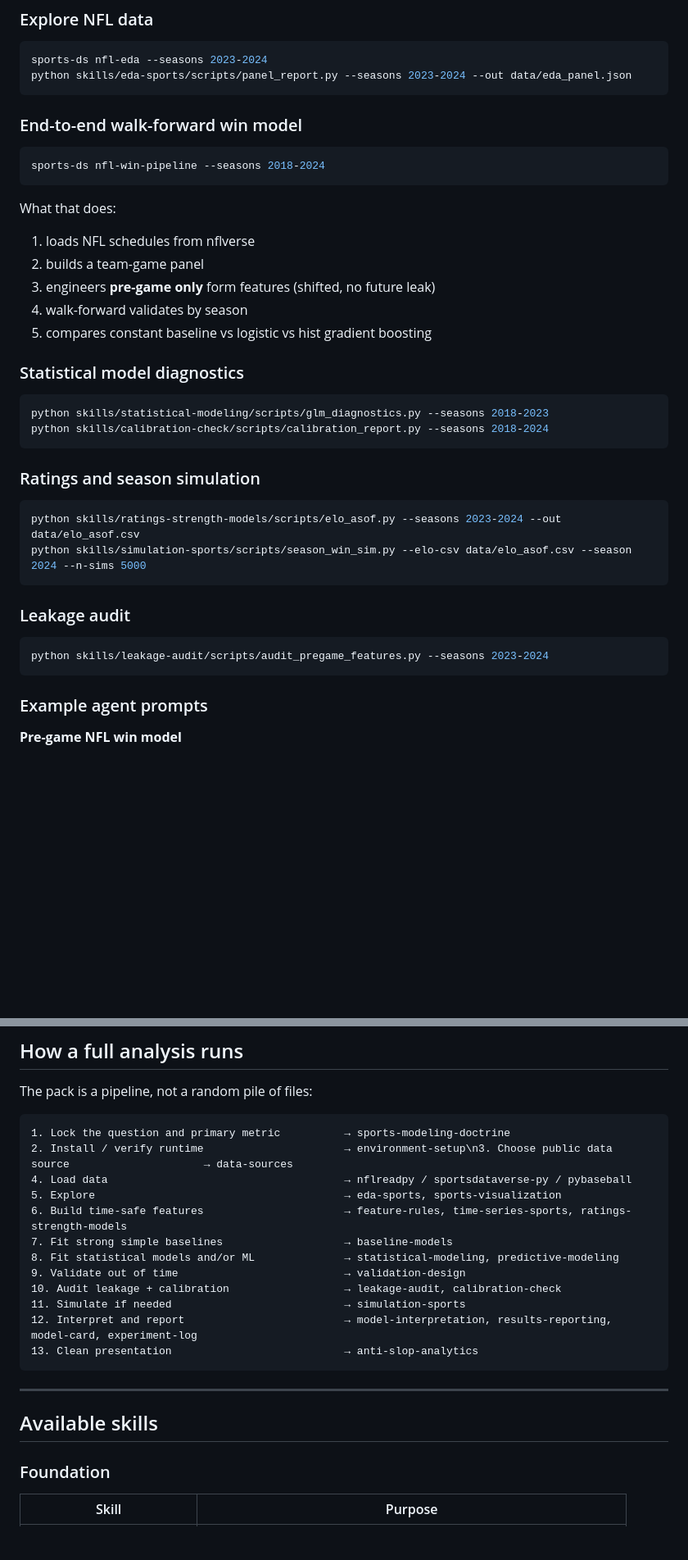
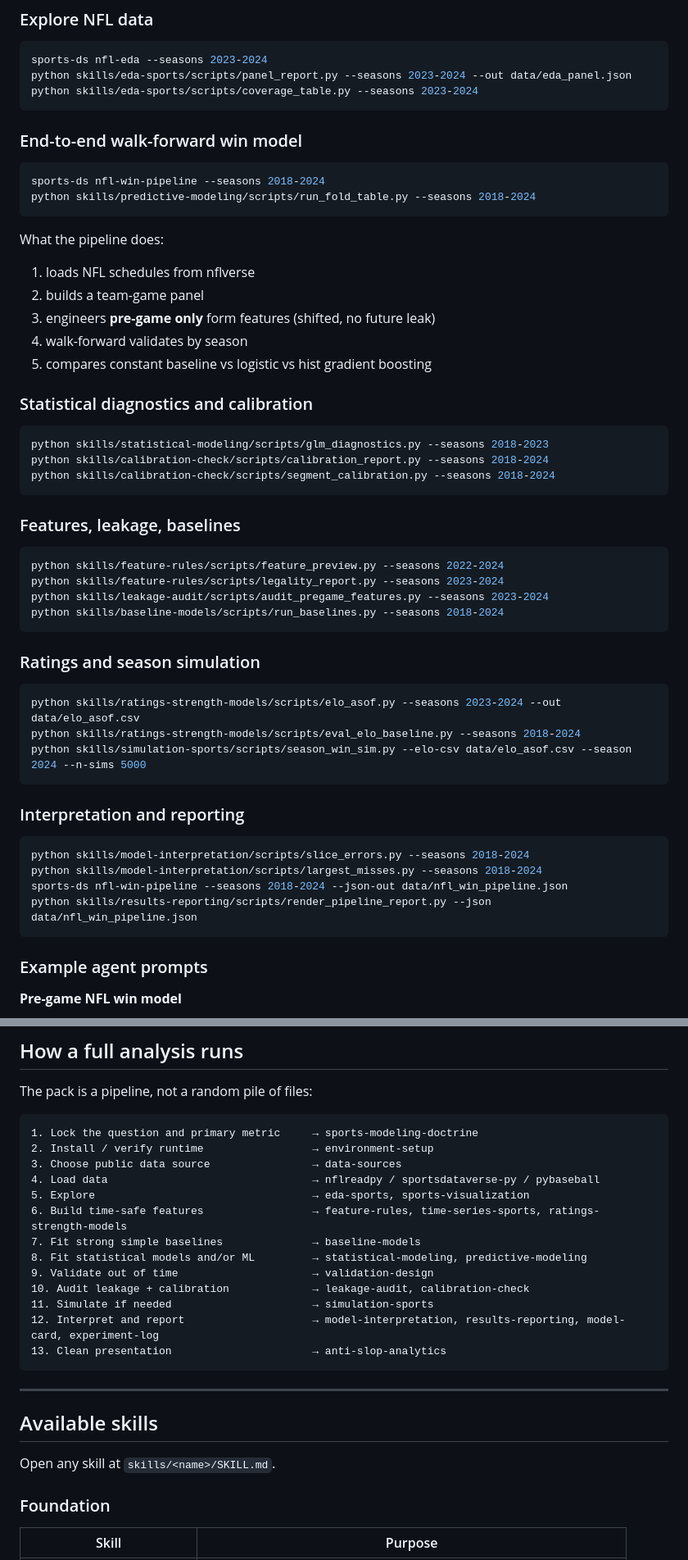
Before and after one commit to WalrusQuant/sports-analytic-skills, a Markdown page: README.md, 2 parts joined by grey strips. Shown at 82% size. Rendered like a GitHub page; blank space fills up the shorter version.

Commit message:
Update README to match audited full-depth skill pack

````diff
--- a/README.md
+++ b/README.md
@@ -151,15 +178,17 @@ You should see tests pass and a team-game panel summary (rows, teams, home win r
 ```bash
 sports-ds nfl-eda --seasons 2023-2024
 python skills/eda-sports/scripts/panel_report.py --seasons 2023-2024 --out data/eda_panel.json
+python skills/eda-sports/scripts/coverage_table.py --seasons 2023-2024
 ```
 
 ### End-to-end walk-forward win model
 
 ```bash
 sports-ds nfl-win-pipeline --seasons 2018-2024
+python skills/predictive-modeling/scripts/run_fold_table.py --seasons 2018-2024
 ```
 
-What that does:
+What the pipeline does:
 
 1. loads NFL schedules from nflverse
 2. builds a team-game panel
@@ -167,24 +196,38 @@ What that does:
 4. walk-forward validates by season
 5. compares constant baseline vs logistic vs hist gradient boosting
 
-### Statistical model diagnostics
+### Statistical diagnostics and calibration
 
 ```bash
 python skills/statistical-modeling/scripts/glm_diagnostics.py --seasons 2018-2023
 python skills/calibration-check/scripts/calibration_report.py --seasons 2018-2024
+python skills/calibration-check/scripts/segment_calibration.py --seasons 2018-2024
+```
+
+### Features, leakage, baselines
+
+```bash
+python skills/feature-rules/scripts/feature_preview.py --seasons 2022-2024
+python skills/feature-rules/scripts/legality_report.py --seasons 2023-2024
+python skills/leakage-audit/scripts/audit_pregame_features.py --seasons 2023-2024
+python skills/baseline-models/scripts/run_baselines.py --seasons 2018-2024
 ```
 
 ### Ratings and season simulation
 
 ```bash
 python skills/ratings-strength-models/scripts/elo_asof.py --seasons 2023-2024 --out data/elo_asof.csv
+python skills/ratings-strength-models/scripts/eval_elo_baseline.py --seasons 2018-2024
 python skills/simulation-sports/scripts/season_win_sim.py --elo-csv data/elo_asof.csv --season 2024 --n-sims 5000
 ```
 
-### Leakage audit
+### Interpretation and reporting
 
 ```bash
-python skills/leakage-audit/scripts/audit_pregame_features.py --seasons 2023-2024
+python skills/model-interpretation/scripts/slice_errors.py --seasons 2018-2024
+python skills/model-interpretation/scripts/largest_misses.py --seasons 2018-2024
+sports-ds nfl-win-pipeline --seasons 2018-2024 --json-out data/nfl_win_pipeline.json
+python skills/results-reporting/scripts/render_pipeline_report.py --json data/nfl_win_pipeline.json
 ```
 
 ### Example agent prompts
@@ -248,23 +291,26 @@ on elo_diff + home under season walk-forward. Compare to a constant baseline.
 The pack is a pipeline, not a random pile of files:
 
 ```text
-1. Lock the question and primary metric          → sports-modeling-doctrine
-2. Install / verify runtime                      → environment-setup\n3. Choose public data source                     → data-sources
-4. Load data                                     → nflreadpy / sportsdataverse-py / pybaseball
-5. Explore                                       → eda-sports, sports-visualization
-6. Build time-safe features                      → feature-rules, time-series-sports, ratings-strength-models
-7. Fit strong simple baselines                   → baseline-models
-8. Fit statistical models and/or ML              → statistical-modeling, predictive-modeling
-9. Validate out of time                          → validation-design
-10. Audit leakage + calibration                  → leakage-audit, calibration-check
-11. Simulate if needed                           → simulation-sports
-12. Interpret and report                         → model-interpretation, results-reporting, model-card, experiment-log
-13. Clean presentation                           → anti-slop-analytics
+1. Lock the question and primary metric     → sports-modeling-doctrine
+2. Install / verify runtime                 → environment-setup
+3. Choose public data source                → data-sources
+4. Load data                                → nflreadpy / sportsdataverse-py / pybaseball
+5. Explore                                  → eda-sports, sports-visualization
+6. Build time-safe features                 → feature-rules, time-series-sports, ratings-strength-models
+7. Fit strong simple baselines              → baseline-models
+8. Fit statistical models and/or ML         → statistical-modeling, predictive-modeling
+9. Validate out of time                     → validation-design
+10. Audit leakage + calibration             → leakage-audit, calibration-check
+11. Simulate if needed                      → simulation-sports
+12. Interpret and report                    → model-interpretation, results-reporting, model-card, experiment-log
+13. Clean presentation                      → anti-slop-analytics
 ```
 
 ---
 
 ## Available skills
+
+Open any skill at `skills/<name>/SKILL.md`.
 
 ### Foundation
 | Skill | Purpose |
````
Also changed, not shown: other parts of README.md (+35 -10 lines).
